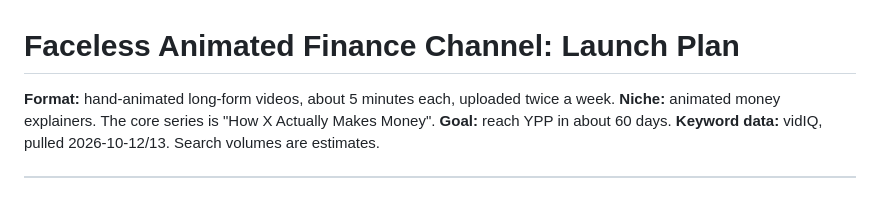
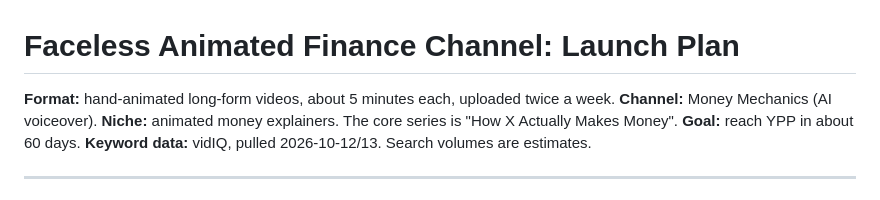
Before and after one commit to Sabelo-K/Cloud_Session_Projects, a Markdown page: youtube_channel/LAUNCH_PLAN.md, the part around the change. Drawn GitHub-style.

```diff
--- a/youtube_channel/LAUNCH_PLAN.md
+++ b/youtube_channel/LAUNCH_PLAN.md
@@ -1,6 +1,7 @@
 # Faceless Animated Finance Channel: Launch Plan
 
 **Format:** hand-animated long-form videos, about 5 minutes each, uploaded twice a week.
+**Channel:** Money Mechanics (AI voiceover).
 **Niche:** animated money explainers. The core series is "How X Actually Makes Money".
 **Goal:** reach YPP in about 60 days.
 **Keyword data:** vidIQ, pulled 2026-10-12/13. Search volumes are estimates.
```
Also changed, not shown: 1 other file.
